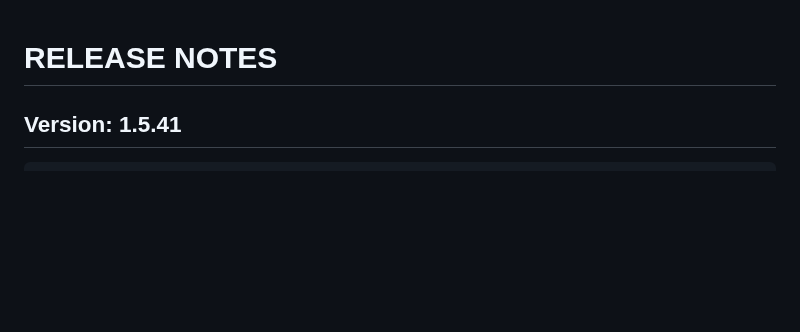
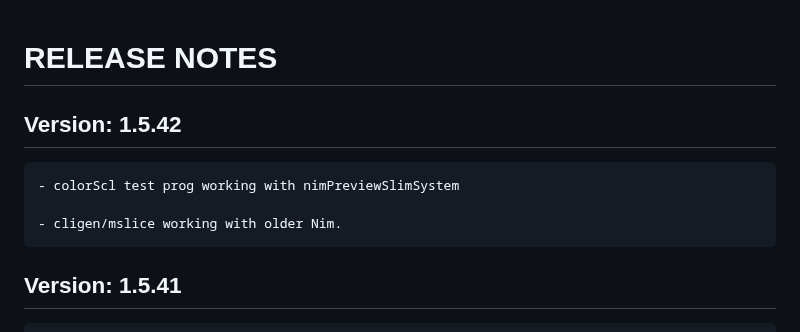
Before and after one commit to c-blake/cligen, a Markdown page: RELEASE-NOTES.md, the part around the change. Drawn GitHub-style; blank space fills up the shorter version.

Commit message:
Update rel notes post release, but this one is *really* thin anyway.

```diff
--- a/RELEASE-NOTES.md
+++ b/RELEASE-NOTES.md
@@ -1,5 +1,10 @@
 RELEASE NOTES
 =============
+Version: 1.5.42
+---------------
+    - colorScl test prog working with nimPreviewSlimSystem
+
+    - cligen/mslice working with older Nim.
 
 Version: 1.5.41
 ---------------
```
